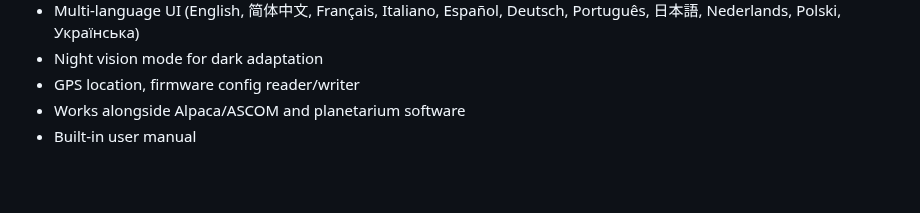
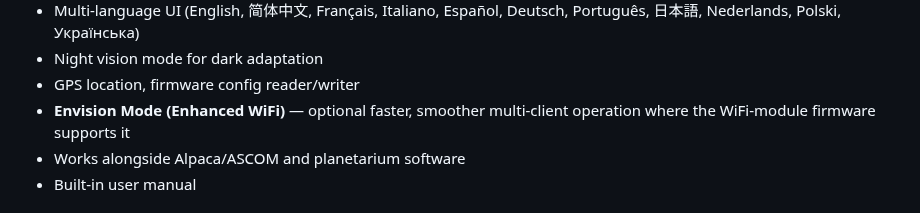
Before and after one commit to wesmcd6/pmc8-tools, a Markdown page: README.md, the part around the change. Drawn GitHub-style; blank space fills up the shorter version.

Commit message:
master README: add Envision Mode (Enhanced WiFi) to feature list (shipped v2.4.0.2)

```diff
--- a/README.md
+++ b/README.md
@@ -91,6 +91,7 @@ Cross-platform telescope mount control — runs on Android, Windows, and as a se
 - Multi-language UI (English, 简体中文, Français, Italiano, Español, Deutsch, Português, 日本語, Nederlands, Polski, Українська)
 - Night vision mode for dark adaptation
 - GPS location, firmware config reader/writer
+- **Envision Mode (Enhanced WiFi)** — optional faster, smoother multi-client operation where the WiFi-module firmware supports it
 - Works alongside Alpaca/ASCOM and planetarium software
 - Built-in user manual
 
```
